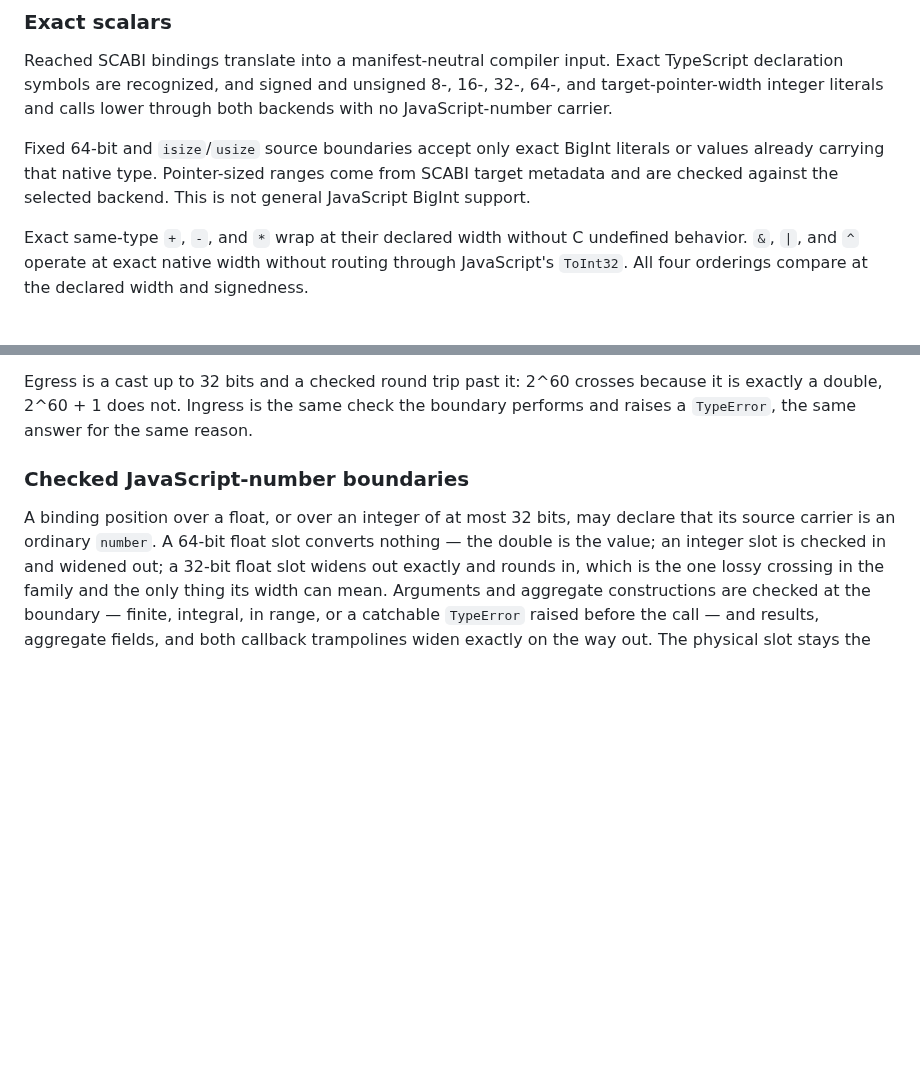
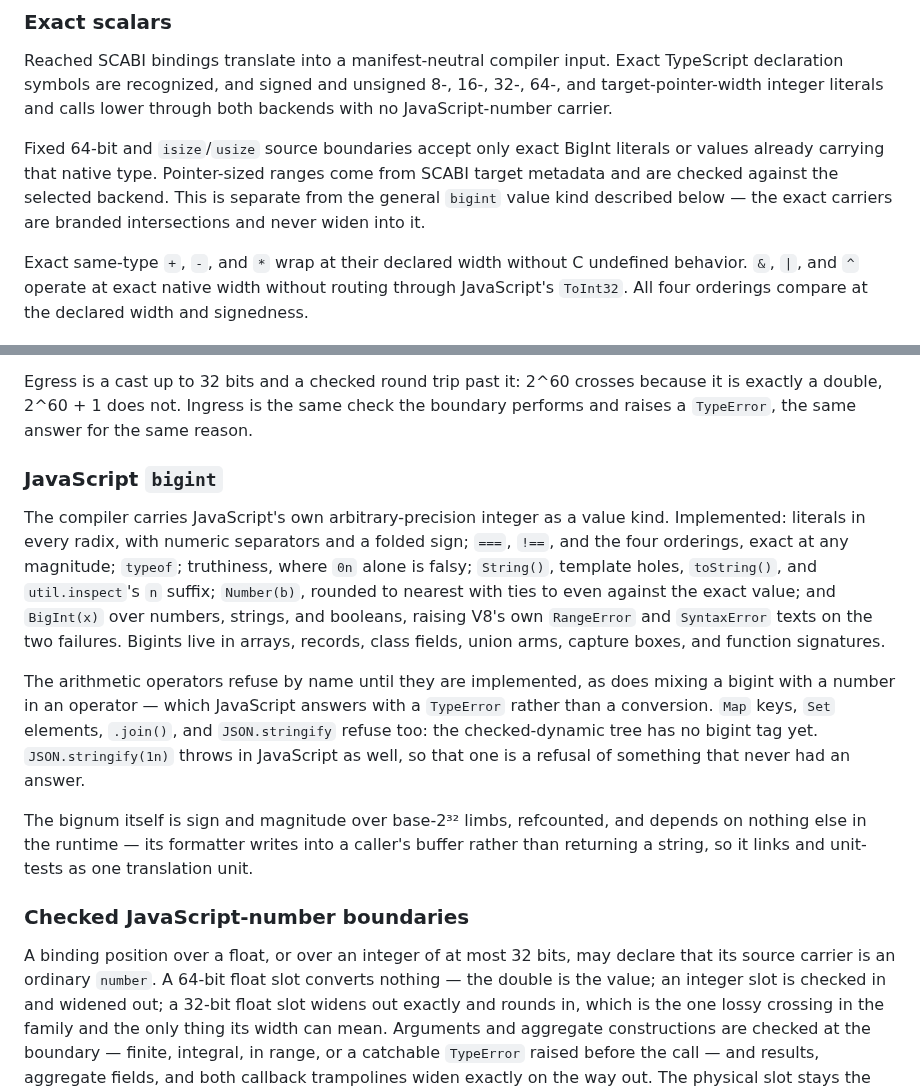
Before and after one commit to AkisArou/native-typescript, a Markdown page: docs/status.md, 2 parts joined by grey strips. Rendered like a GitHub page; blank space fills up the shorter version.

```diff
--- a/docs/status.md
+++ b/docs/status.md
@@ -52,7 +52,8 @@ both backends with no JavaScript-number carrier.
 Fixed 64-bit and `isize`/`usize` source boundaries accept only exact BigInt
 literals or values already carrying that native type. Pointer-sized ranges come
 from SCABI target metadata and are checked against the selected backend. This
-is not general JavaScript BigInt support.
+is separate from the general `bigint` value kind described below — the exact
+carriers are branded intersections and never widen into it.
 
 Exact same-type `+`, `-`, and `*` wrap at their declared width without C
 undefined behavior. `&`, `|`, and `^` operate at exact native width without
@@ -82,6 +83,30 @@ Egress is a cast up to 32 bits and a checked round trip past it: 2^60 crosses
 because it is exactly a double, 2^60 + 1 does not. Ingress is the same check
 the boundary performs and raises a `TypeError`, the same answer for the same
 reason.
+
+### JavaScript `bigint`
+
+The compiler carries JavaScript's own arbitrary-precision integer as a value
+kind. Implemented: literals in every radix, with numeric separators and a
+folded sign; `===`, `!==`, and the four orderings, exact at any magnitude;
+`typeof`; truthiness, where `0n` alone is falsy; `String()`, template holes,
+`toString()`, and `util.inspect`'s `n` suffix; `Number(b)`, rounded to
+nearest with ties to even against the exact value; and `BigInt(x)` over
+numbers, strings, and booleans, raising V8's own `RangeError` and
+`SyntaxError` texts on the two failures. Bigints live in arrays, records,
+class fields, union arms, capture boxes, and function signatures.
+
+The arithmetic operators refuse by name until they are implemented, as does
+mixing a bigint with a number in an operator — which JavaScript answers with
+a `TypeError` rather than a conversion. `Map` keys, `Set` elements,
+`.join()`, and `JSON.stringify` refuse too: the checked-dynamic tree has no
+bigint tag yet. `JSON.stringify(1n)` throws in JavaScript as well, so that
+one is a refusal of something that never had an answer.
+
+The bignum itself is sign and magnitude over base-2³² limbs, refcounted, and
+depends on nothing else in the runtime — its formatter writes into a
+caller's buffer rather than returning a string, so it links and unit-tests as
+one translation unit.
 
 ### Checked JavaScript-number boundaries
 
```
Also changed, not shown: docs/language-profile.md (+5 -2 lines), docs/roadmap.md (+22 -4 lines).
